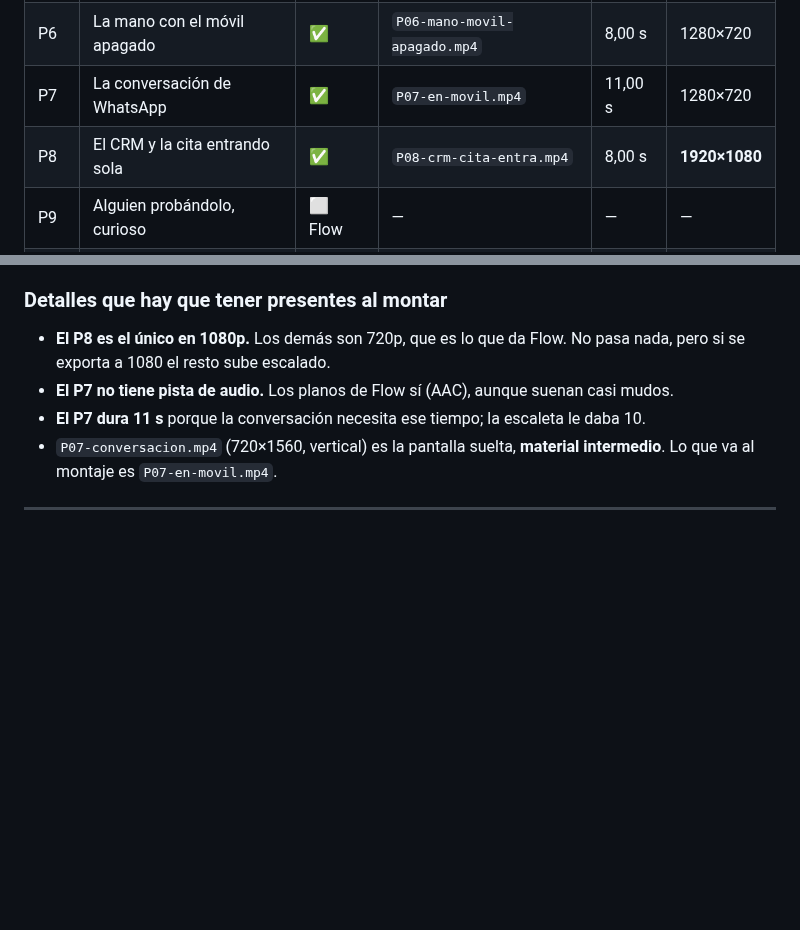
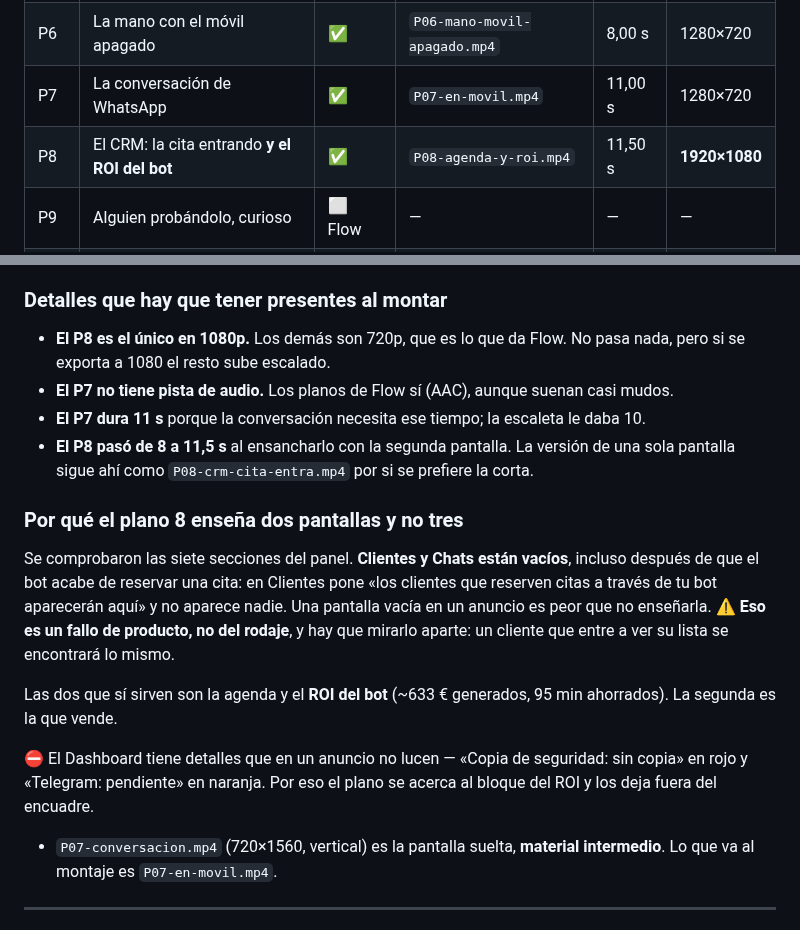
Before and after one commit to Rickyman42/nexux-pro, a Markdown page: progress/video-demo/ESTADO.md, 2 parts joined by grey strips. GitHub-like rendering; blank space fills up the shorter version.

Commit message:
video-demo: el estado recoge el plano 8 ensanchado y por que son dos pantallas
Y deja anotado el hallazgo que importa fuera del anuncio: Clientes y Chats estan
vacios en el panel aunque el bot acabe de reservar. Es un fallo de producto y un
cliente real se encontrara lo mismo.

Co-Authored-By: Claude Opus 5 <noreply@anthropic.com>

```diff
--- a/progress/video-demo/ESTADO.md
+++ b/progress/video-demo/ESTADO.md
@@ -26,7 +26,7 @@ Duraciones y resoluciones **medidas** sobre los ficheros, no estimadas.
 | P5 | El final del día, negocio vacío | ⬜ Flow | — | — | — |
 | P6 | La mano con el móvil apagado | ✅ | `P06-mano-movil-apagado.mp4` | 8,00 s | 1280×720 |
 | P7 | La conversación de WhatsApp | ✅ | `P07-en-movil.mp4` | 11,00 s | 1280×720 |
-| P8 | El CRM y la cita entrando sola | ✅ | `P08-crm-cita-entra.mp4` | 8,00 s | **1920×1080** |
+| P8 | El CRM: la cita entrando **y el ROI del bot** | ✅ | `P08-agenda-y-roi.mp4` | 11,50 s | **1920×1080** |
 | P9 | Alguien probándolo, curioso | ⬜ Flow | — | — | — |
 | P10 | Un pulgar abriendo WhatsApp | ⬜ Flow | — | — | — |
 | P11 | Lena apoyada en el mostrador | ✅ | `P11-lena-mostrador.mp4` | 8,00 s | 1280×720 |
@@ -46,6 +46,22 @@ con una manicura o un facial: mismo bloqueo de manos, 12 créditos.
   pero si se exporta a 1080 el resto sube escalado.
 - **El P7 no tiene pista de audio.** Los planos de Flow sí (AAC), aunque suenan casi mudos.
 - **El P7 dura 11 s** porque la conversación necesita ese tiempo; la escaleta le daba 10.
+- **El P8 pasó de 8 a 11,5 s** al ensancharlo con la segunda pantalla. La versión de una sola
+  pantalla sigue ahí como `P08-crm-cita-entra.mp4` por si se prefiere la corta.
+
+### Por qué el plano 8 enseña dos pantallas y no tres
+Se comprobaron las siete secciones del panel. **Clientes y Chats están vacíos**, incluso después
+de que el bot acabe de reservar una cita: en Clientes pone «los clientes que reserven citas a
+través de tu bot aparecerán aquí» y no aparece nadie. Una pantalla vacía en un anuncio es peor
+que no enseñarla. ⚠️ **Eso es un fallo de producto, no del rodaje**, y hay que mirarlo aparte:
+un cliente que entre a ver su lista se encontrará lo mismo.
+
+Las dos que sí sirven son la agenda y el **ROI del bot** (~633 € generados, 95 min ahorrados).
+La segunda es la que vende.
+
+⛔ El Dashboard tiene detalles que en un anuncio no lucen — «Copia de seguridad: sin copia» en
+rojo y «Telegram: pendiente» en naranja. Por eso el plano se acerca al bloque del ROI y los deja
+fuera del encuadre.
 - `P07-conversacion.mp4` (720×1560, vertical) es la pantalla suelta, **material intermedio**.
   Lo que va al montaje es `P07-en-movil.mp4`.
 
```
